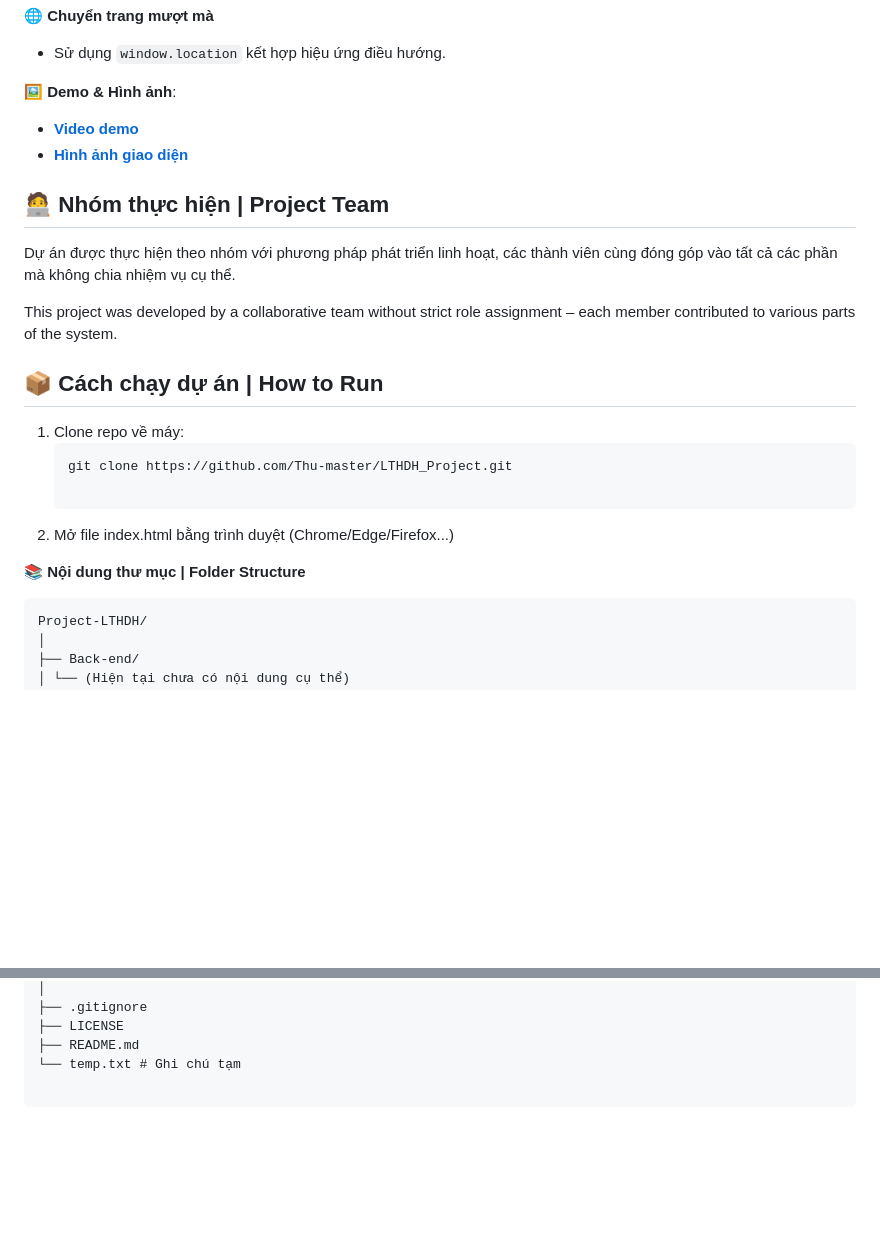
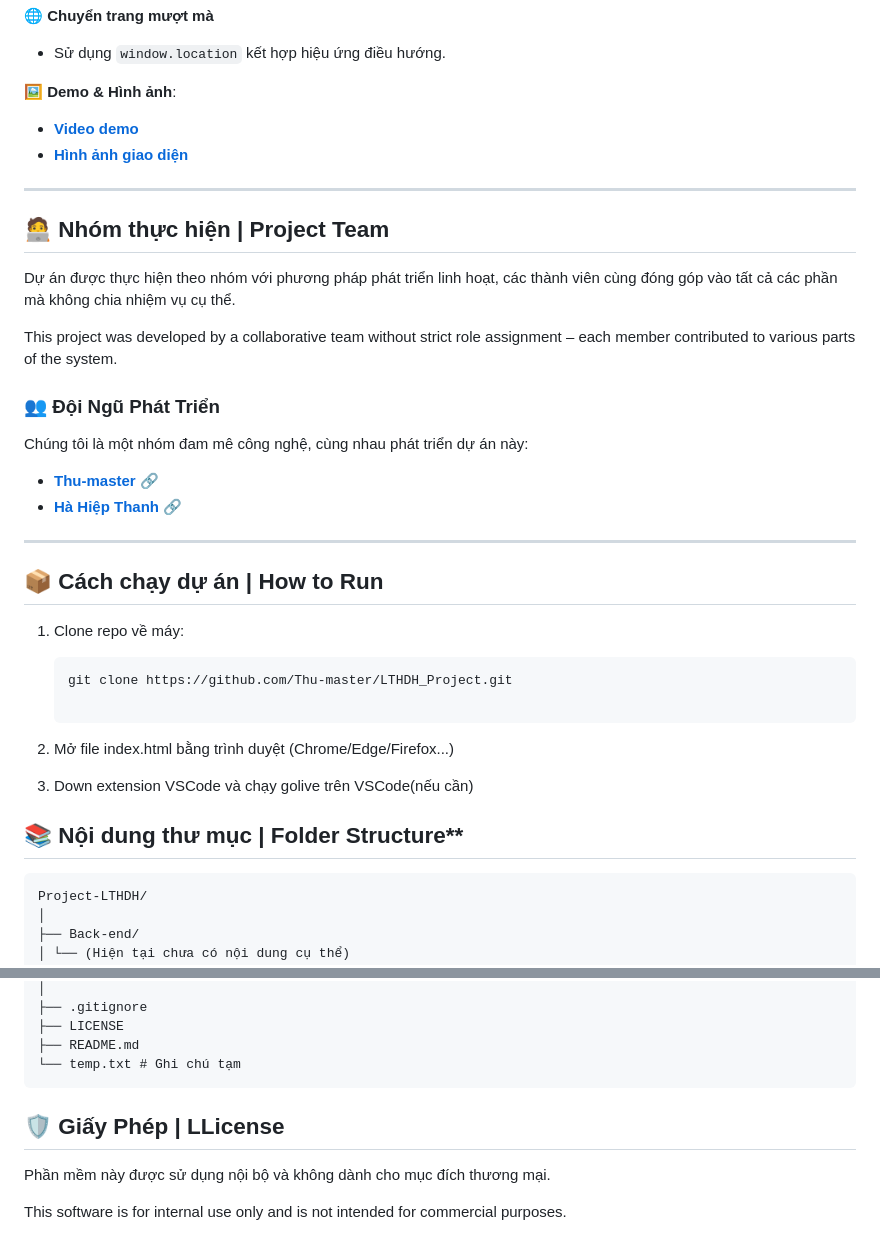
Before and after one commit to Thu-master/LTHDH_Project, a Markdown page: README.md, 2 parts joined by grey strips. Drawn GitHub-style; blank space fills up the shorter version.

````diff
--- a/README.md
+++ b/README.md
@@ -43,11 +55,20 @@ This is a final course project for *Operating System Programming*. It provides a
 - [**Video demo**](#) <!-- Chèn link video demo -->
 - [**Hình ảnh giao diện**](#) <!-- Chèn hình ảnh mô phỏng -->
 
+---
+
 ## 🧑‍💻 Nhóm thực hiện | Project Team
 
 Dự án được thực hiện theo nhóm với phương pháp phát triển linh hoạt, các thành viên cùng đóng góp vào tất cả các phần mà không chia nhiệm vụ cụ thể.
 
 This project was developed by a collaborative team without strict role assignment – each member contributed to various parts of the system.
+
+### 👥 Đội Ngũ Phát Triển
+Chúng tôi là một nhóm đam mê công nghệ, cùng nhau phát triển dự án này:
+- [**Thu-master** 🔗](https://github.com/Thu-master)
+- [**Hà Hiệp Thanh** 🔗](https://github.com/HaHiepThanh)
+
+---
 
 ## 📦 Cách chạy dự án | How to Run
 
@@ -57,7 +78,9 @@ This project was developed by a collaborative team without strict role assignmen
 
 2. Mở file index.html bằng trình duyệt (Chrome/Edge/Firefox...)
 
-📚 **Nội dung thư mục | Folder Structure**
+3. Down extension VSCode và chạy golive trên VSCode(nếu cần)
+
+## 📚 Nội dung thư mục | Folder Structure**
 ```
 Project-LTHDH/
 │
@@ -105,5 +128,8 @@ Project-LTHDH/
 ├── LICENSE
 ├── README.md
 └── temp.txt # Ghi chú tạm
+```
+## 🛡️ Giấy Phép | LLicense
+Phần mềm này được sử dụng nội bộ và không dành cho mục đích thương mại.
 
-```
+This software is for internal use only and is not intended for commercial purposes.
````
Also changed, not shown: other parts of README.md (+12 -0 lines).
